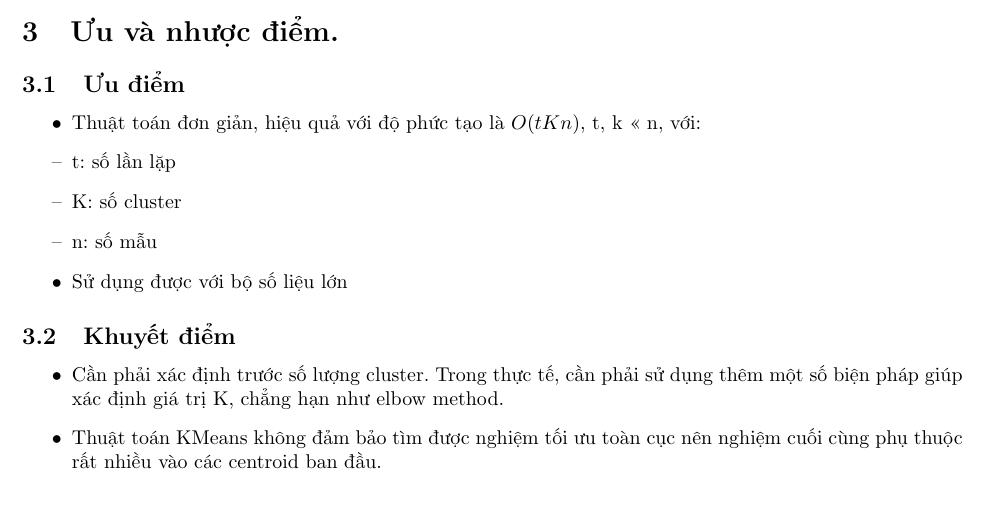
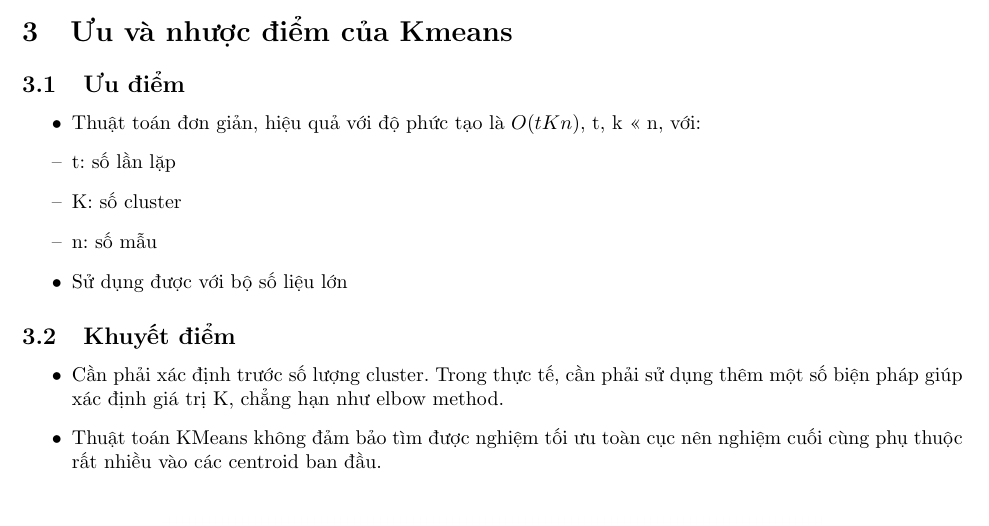
Before and after one commit to k3lu0mx4c/kmeans, a LaTeX document (Kmeans.tex): part of page 5 of 8, cut so that both start at the same text. Compiled offline with pdfLaTeX.

Commit message:
Add files via upload
Update Advantage & Disadvantage section

```diff
--- a/Kmeans.tex
+++ b/Kmeans.tex
@@ -105,7 +105,7 @@
 	\subsection{Hàm mất mát và bài toán tối ưu}
 	\subsection{Thuật toán tối ưu hàm mất mát}
 	\newpage
-	\section{Ưu và nhược điểm.} % (fold)a
+	\section{Ưu và nhược điểm của Kmeans} % (fold)a
 	\input{ad_disad}
 	\newpage
 	\section{Cách tìm K cụm tối ưu nhất}
```
